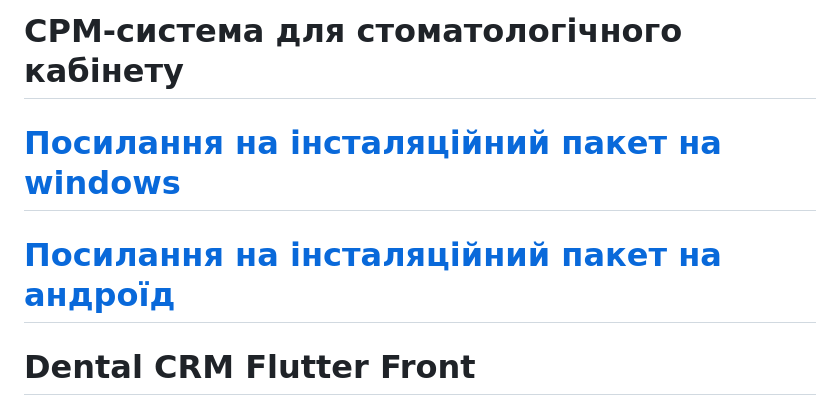
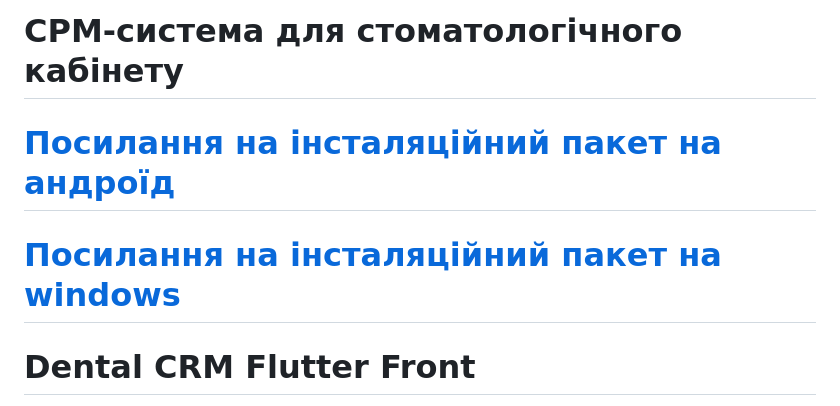
Before and after one commit to artemonomon/dental_crm_flutter_front, a Markdown page: README.md, the part around the change. Rendered like a GitHub page.

```diff
--- a/README.md
+++ b/README.md
@@ -1,8 +1,9 @@
 # СРМ-система для стоматологічного кабінету
+
+# [Посилання на інсталяційний пакет на андроїд](https://drive.google.com/file/d/1hKT4NXai9MHtFdkRuuaiPoWyukaXo7EV/view?usp=sharing)
 
 # [Посилання на інсталяційний пакет на windows](https://drive.google.com/file/d/1mrB0xutF_EDzTHGBTXoyCrYIRE9WP6wz/view?usp=sharing)
 
-# [Посилання на інсталяційний пакет на андроїд](https://drive.google.com/file/d/1hKT4NXai9MHtFdkRuuaiPoWyukaXo7EV/view?usp=sharing)
 # Dental CRM Flutter Front
 
 Ласкаво просимо до Dental CRM Flutter Front! Цей репозиторій містить вихідний код фронтенду для додатку управління взаєминами з клієнтами стоматологічних клінік (CRM), побудований за допомогою Flutter.
```
